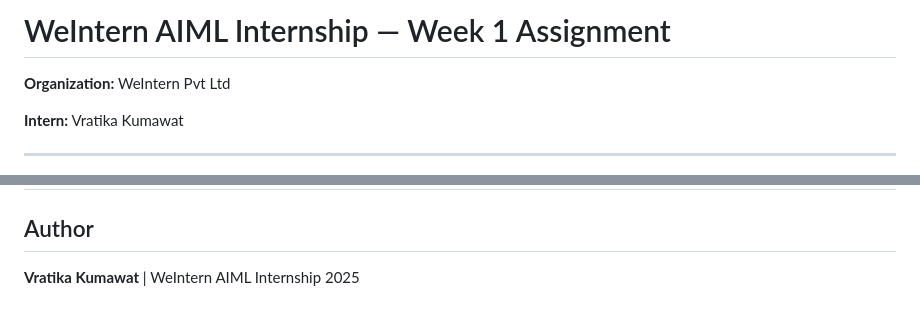
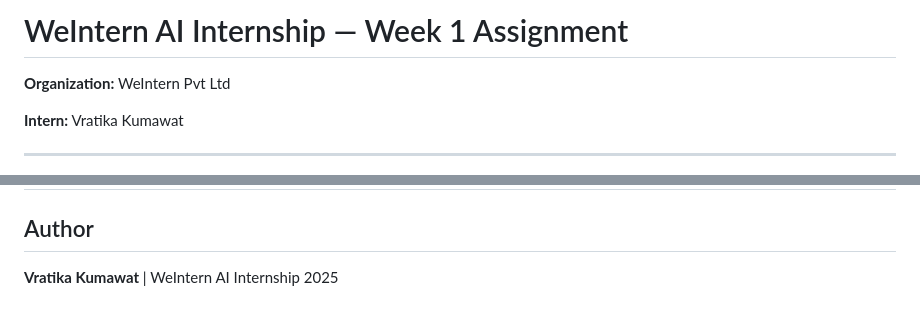
Before and after one commit to euphoricv7/weintern-ai-internship, a Markdown page: README.md, 2 parts joined by grey strips. Rendered like a GitHub page.

```diff
--- a/README.md
+++ b/README.md
@@ -1,4 +1,4 @@
-# WeIntern AIML Internship — Week 1 Assignment
+# WeIntern AI Internship — Week 1 Assignment
 **Organization:** WeIntern Pvt Ltd
 
 
@@ -124,4 +124,4 @@ aiml-week1-assignment/
 ---
 
 ## Author
-**Vratika Kumawat** | WeIntern AIML Internship 2025
+**Vratika Kumawat** | WeIntern AI Internship 2025
```
